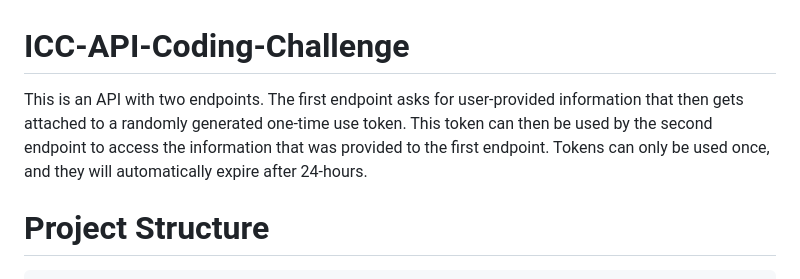
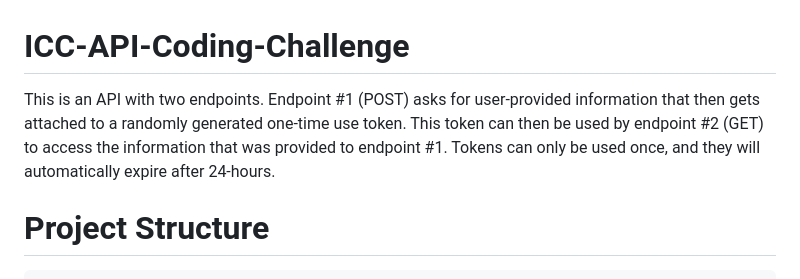
Before and after one commit to TermSpar/ICC-API-Coding-Challenge, a Markdown page: README.md, the part around the change. GitHub-like rendering.

Commit message:
updated intro

````diff
--- a/README.md
+++ b/README.md
@@ -1,6 +1,5 @@
 # ICC-API-Coding-Challenge
-This is an API with two endpoints. The first endpoint asks for user-provided information that then gets attached to a randomly generated one-time use token. This token can then be used by the second endpoint to access the information that was provided to the first endpoint. Tokens can only be used once, and they will automatically expire after 24-hours.
-
+This is an API with two endpoints. Endpoint #1 (POST) asks for user-provided information that then gets attached to a randomly generated one-time use token. This token can then be used by endpoint #2 (GET) to access the information that was provided to endpoint #1. Tokens can only be used once, and they will automatically expire after 24-hours.
 # Project Structure
 ```
 ICC API Coding Challenge
````
